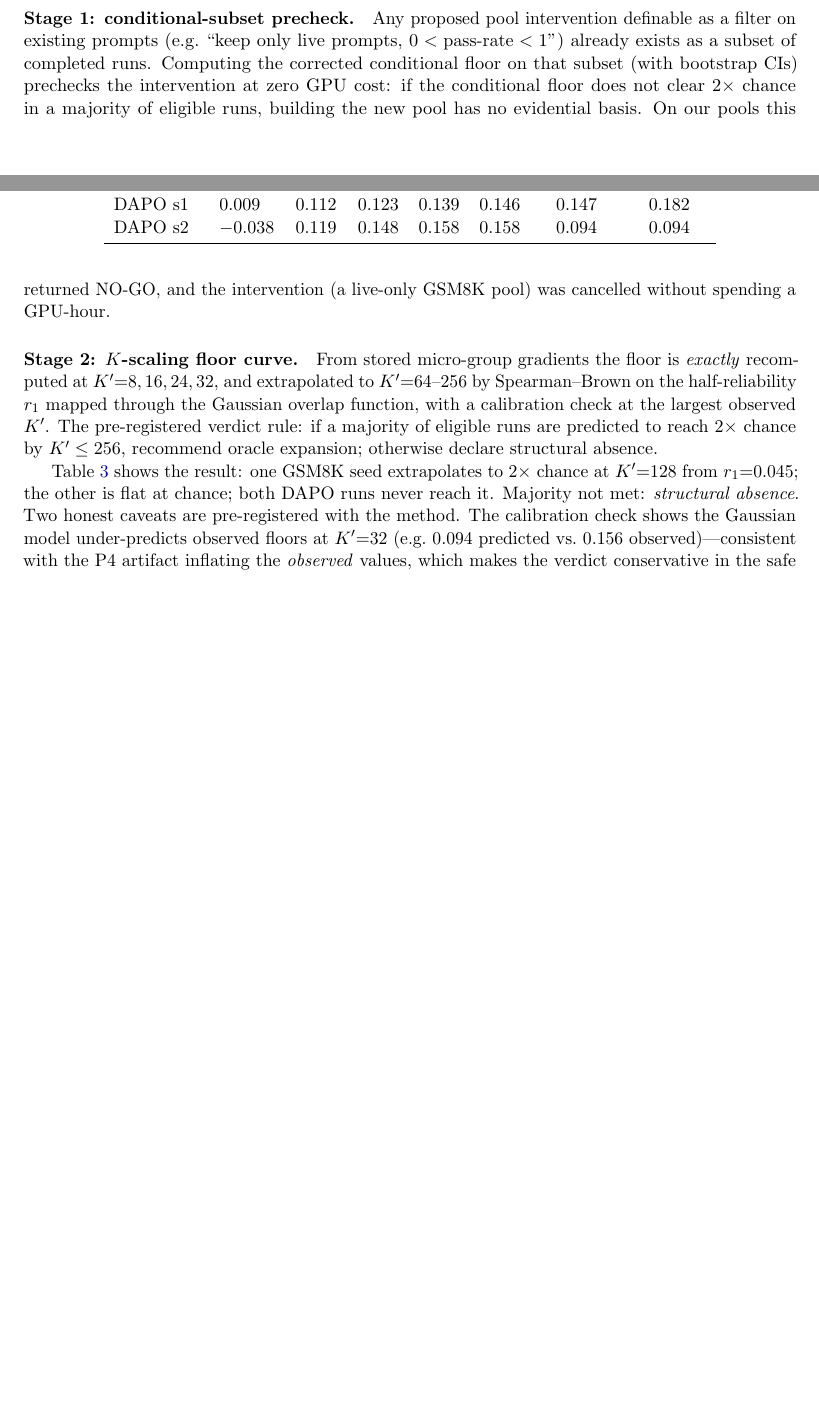
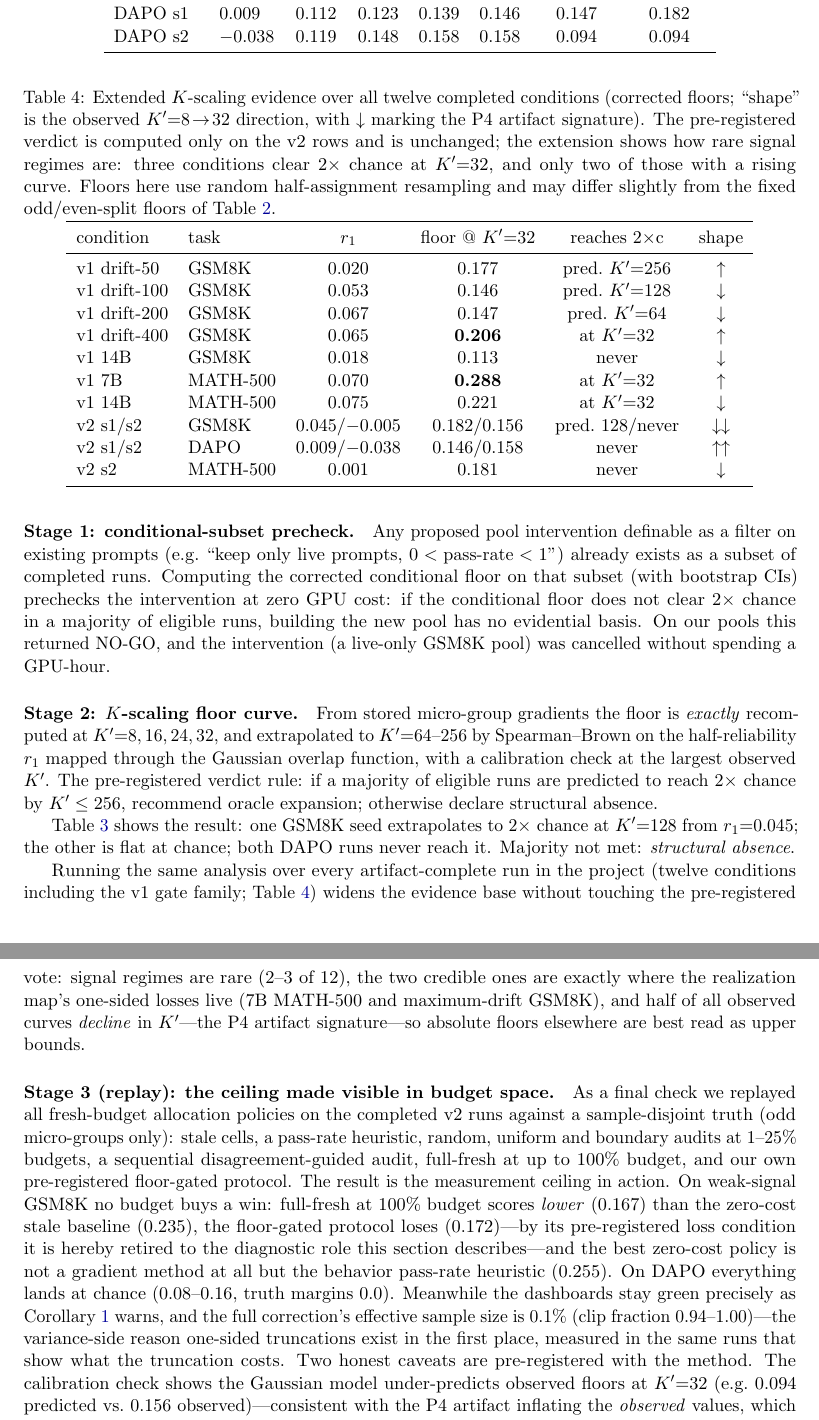
Before and after one commit to 33modeling/offpolicy-misranking, a LaTeX paper (paper/main.tex): two parts of pages 7 and 8 of 10 before the commit and two parts of pages 8 and 9 of 11 after it, joined at a grey line, cut so that both start at the same text, the shorter picture padded with empty space. Compiled offline with pdfLaTeX.

Commit message:
원고 v0.2 — B1·E1 결과 반영 (KCURVE_ALL·FRONTIER 판독)
- 확장 K-곡선 표(12조건) 신설: 신호 체제 2~3/12, v1 floor 0.32→교정 0.15~0.21
  (P2 함정이 v1도 부풀렸음을 정직 기술 — 방어를 기여로 전환)
- replay 절 신설: fresh 100%로도 stale 못 이김(측정 상한 실증), floor_gated
  사전 등록 패배 조건 발동·진단 역할로 은퇴, pass-rate 휴리스틱이 zero-cost 최강
- ESS 0.1%·clipfrac 0.94~1.00 대시보드 수치 수록, abstract 실현 지도 문안 갱신

Co-Authored-By: Claude Fable 5 <noreply@anthropic.com>
Claude-Session: https://claude.ai/code/session_01RqowD2Q75ER9b2MQoEqXv8

```diff
--- a/paper/main.tex
+++ b/paper/main.tex
@@ -520,7 +532,62 @@ DAPO s2 & $-0.038$ & 0.119 & 0.148 & 0.158 & 0.158 & 0.094 & 0.094\\
 Table~\ref{tab:kcurve} shows the result: one GSM8K seed extrapolates to
 $2\times$ chance at $K'{=}128$ from $r_1{=}0.045$; the other is flat at
 chance; both DAPO runs never reach it. Majority not met: \emph{structural
-absence}. Two honest caveats are pre-registered with the method. The
+absence}.
+
+\begin{table}[t]
+\centering
+\caption{Extended $K$-scaling evidence over all twelve completed conditions
+(corrected floors; ``shape'' is the observed $K'{=}8\!\to\!32$ direction, with
+$\downarrow$ marking the P4 artifact signature). The pre-registered verdict is
+computed only on the v2 rows and is unchanged; the extension shows how rare
+signal regimes are: three conditions clear $2\times$ chance at $K'{=}32$, and
+only two of those with a rising curve. Floors here use random half-assignment
+resampling and may differ slightly from the fixed odd/even-split floors of
+Table~\ref{tab:v2}.}
+\label{tab:kcurve-ext}
+\begin{tabular}{llcccc}
+\toprule
+condition & task & $r_1$ & floor @ $K'{=}32$ & reaches $2\times$c & shape\\
+\midrule
+v1 drift-50 & GSM8K & 0.020 & 0.177 & pred.\ $K'{=}256$ & $\uparrow$\\
+v1 drift-100 & GSM8K & 0.053 & 0.146 & pred.\ $K'{=}128$ & $\downarrow$\\
+v1 drift-200 & GSM8K & 0.067 & 0.147 & pred.\ $K'{=}64$ & $\downarrow$\\
+v1 drift-400 & GSM8K & 0.065 & \textbf{0.206} & at $K'{=}32$ & $\uparrow$\\
+v1 14B & GSM8K & 0.018 & 0.113 & never & $\downarrow$\\
+v1 7B & MATH-500 & 0.070 & \textbf{0.288} & at $K'{=}32$ & $\uparrow$\\
+v1 14B & MATH-500 & 0.075 & 0.221 & at $K'{=}32$ & $\downarrow$\\
+v2 s1/s2 & GSM8K & 0.045/$-$0.005 & 0.182/0.156 & pred.\ 128/never & $\downarrow\downarrow$\\
+v2 s1/s2 & DAPO & 0.009/$-$0.038 & 0.146/0.158 & never & $\uparrow\uparrow$\\
+v2 s2 & MATH-500 & 0.001 & 0.181 & never & $\downarrow$\\
+\bottomrule
+\end{tabular}
+\end{table}
+
+Running the same analysis over every artifact-complete run in the project
+(twelve conditions including the v1 gate family; Table~\ref{tab:kcurve-ext})
+widens the evidence base without touching the pre-registered vote: signal
+regimes are rare (2--3 of 12), the two credible ones are exactly where the
+realization map's one-sided losses live (7B MATH-500 and maximum-drift GSM8K),
+and half of all observed curves \emph{decline} in $K'$---the P4 artifact
+signature---so absolute floors elsewhere are best read as upper bounds.
+
+\paragraph{Stage 3 (replay): the ceiling made visible in budget space.} As a
+final check we replayed all fresh-budget allocation policies on the completed
+v2 runs against a sample-disjoint truth (odd micro-groups only): stale cells,
+a pass-rate heuristic, random, uniform and boundary audits at 1--25\% budgets,
+a sequential disagreement-guided audit, full-fresh at up to 100\% budget, and
+our own pre-registered floor-gated protocol. The result is the measurement
+ceiling in action. On weak-signal GSM8K no budget buys a win: full-fresh at
+$100\%$ budget scores \emph{lower} ($0.167$) than the zero-cost stale baseline
+($0.235$), the floor-gated protocol loses ($0.172$)---by its pre-registered
+loss condition it is hereby retired to the diagnostic role this section
+describes---and the best zero-cost policy is not a gradient method at all but
+the behavior pass-rate heuristic ($0.255$). On DAPO everything lands at
+chance ($0.08$--$0.16$, truth margins $0.0$). Meanwhile the dashboards stay
+green precisely as Corollary~\ref{cor:blind} warns, and the full correction's
+effective sample size is $0.1\%$ (clip fraction $0.94$--$1.00$)---the
+variance-side reason one-sided truncations exist in the first place, measured
+in the same runs that show what the truncation costs. Two honest caveats are pre-registered with the method. The
 calibration check shows the Gaussian model under-predicts observed floors at
 $K'{=}32$ (e.g.\ $0.094$ predicted vs.\ $0.156$ observed)---consistent with the
 P4 artifact inflating the \emph{observed} values, which makes the verdict
```
Also changed, not shown: paper/main.pdf, paper/main.tex (56 more changed lines).
